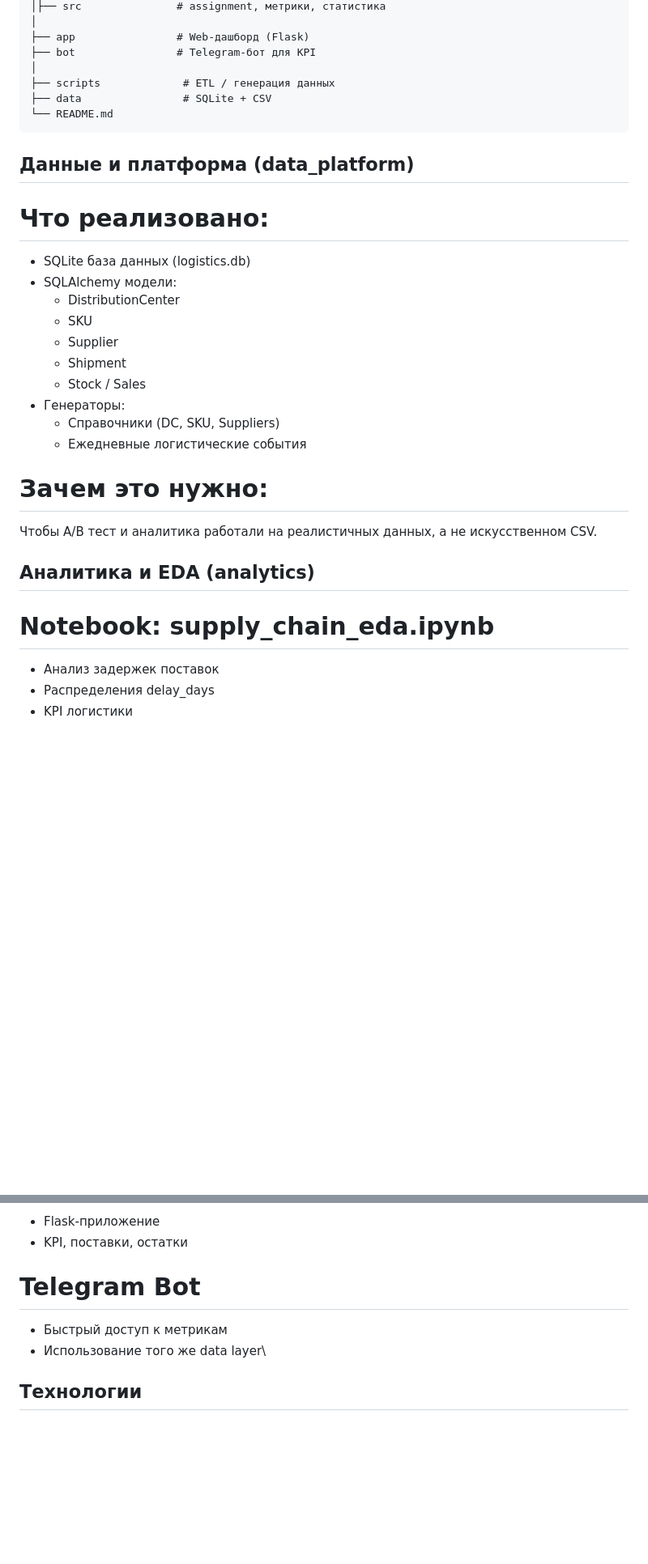
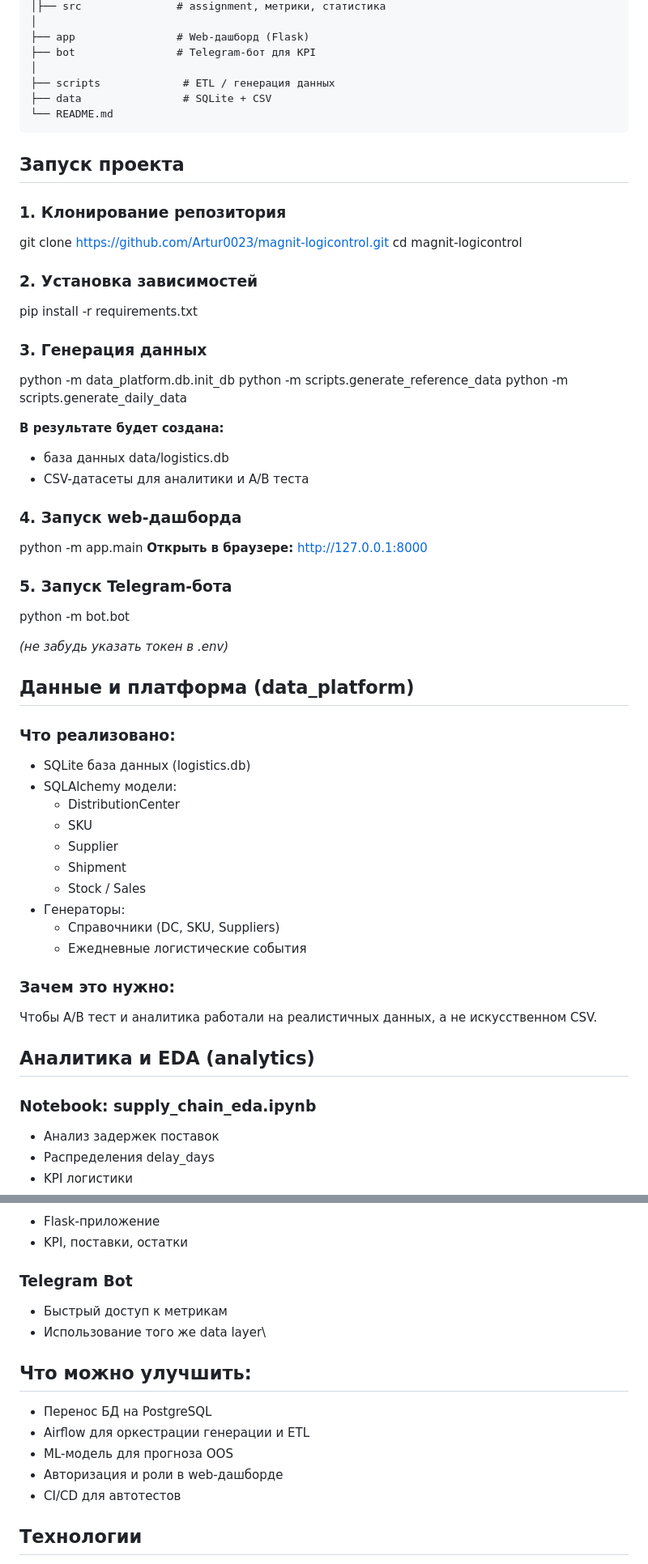
Before and after one commit to Artur0023/magnit-logicontrol, a Markdown page: README.md, 2 parts joined by grey strips. Shown at 81% size. Rendered like a GitHub page; blank space fills up the shorter version.

Commit message:
Update README launch guide

````diff
--- a/README.md
+++ b/README.md
@@ -51,8 +51,37 @@ magnit-logicontrol
 └── README.md
 ```
 
+## Запуск проекта
+
+### 1. Клонирование репозитория
+git clone https://github.com/Artur0023/magnit-logicontrol.git
+cd magnit-logicontrol
+
+### 2. Установка зависимостей
+pip install -r requirements.txt
+
+### 3. Генерация данных
+python -m data_platform.db.init_db
+python -m scripts.generate_reference_data
+python -m scripts.generate_daily_data
+
+**В результате будет создана:**
+- база данных data/logistics.db
+- CSV-датасеты для аналитики и A/B теста
+
+### 4. Запуск web-дашборда
+python -m app.main
+**Открыть в браузере:**
+http://127.0.0.1:8000
+
+### 5. Запуск Telegram-бота
+python -m bot.bot
+
+*(не забудь указать токен в .env)*
+
+
 ## Данные и платформа (data_platform)
-# Что реализовано:
+### Что реализовано:
 
 - SQLite база данных (logistics.db)
 - SQLAlchemy модели:
@@ -65,12 +94,12 @@ magnit-logicontrol
     - Cправочники (DC, SKU, Suppliers)
     - Eжедневные логистические события
 
-# Зачем это нужно:
+### Зачем это нужно:
 Чтобы A/B тест и аналитика работали на реалистичных данных, а не искусственном CSV.
 
 
 ## Аналитика и EDA (analytics)
-# Notebook: supply_chain_eda.ipynb
+### Notebook: supply_chain_eda.ipynb
 
 - Анализ задержек поставок
 - Распределения delay_days
@@ -150,10 +179,18 @@ magnit-logicontrol
 - Flask-приложение
 - KPI, поставки, остатки
 
-# Telegram Bot
+### Telegram Bot
 
 - Быстрый доступ к метрикам
 - Использование того же data layer\
+
+
+## Что можно улучшить:
+- Перенос БД на PostgreSQL
+- Airflow для оркестрации генерации и ETL
+- ML-модель для прогноза OOS
+- Авторизация и роли в web-дашборде
+- CI/CD для автотестов
 
 
 ## Технологии
````
Also changed, not shown: other parts of README.md (+13 -13 lines).
